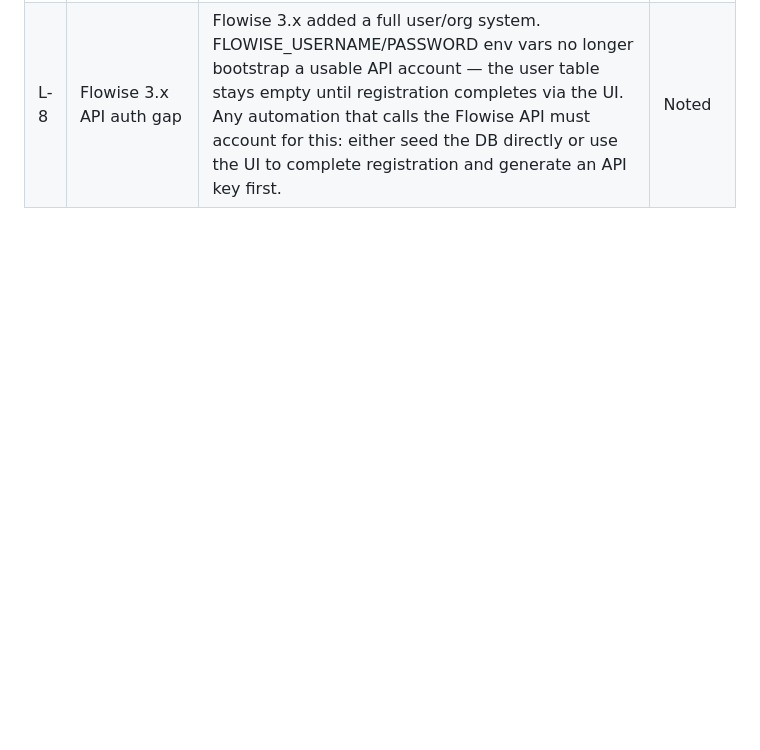
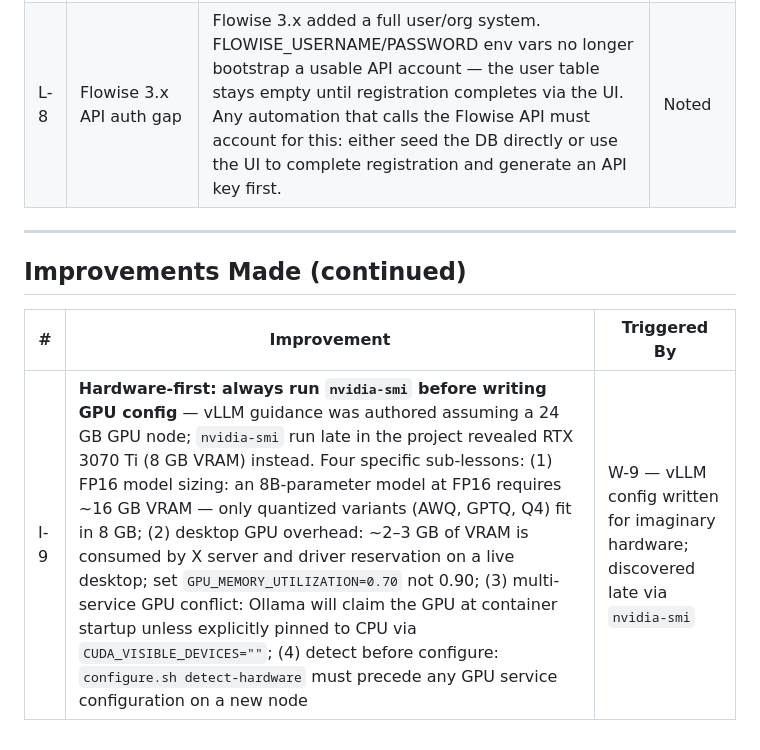
Before and after one commit to digital-michael/local-lab-ai-stack, a Markdown page: docs/meta_local/dynamics.md, the part around the change. GitHub-like rendering; blank space fills up the shorter version.

Commit message:
Pre-Phase 8 lessons: GPU hardware reality, Ollama CPU pinning
- vllm/guidance.md: correct VRAM, model selection, GPU_MEMORY_UTILIZATION
  for RTX 3070 Ti (8 GB); FP16 llama3.1-8b does not fit; use quantized
- ollama/guidance.md: document CUDA_VISIBLE_DEVICES='' CPU pinning pattern
  for co-deployment with vLLM
- dynamics.md: I-9 hardware-first lesson (nvidia-smi before GPU config)

```diff
--- a/docs/meta_local/dynamics.md
+++ b/docs/meta_local/dynamics.md
@@ -50,3 +50,11 @@ This file records project-specific collaboration dynamics — improvements, eure
 | L-6 | D-010 (meta extraction) | The framework/instance separation pattern — a portable protocol with local instantiation and upward promotion — could apply beyond meta. Any system of shared conventions (coding standards, deployment patterns, security baselines) could be structured the same way: a framework repo defining the protocol, project repos instantiating it locally, and validated insights promoted back to the framework. | Noted |
 | L-7 | Authentik bootstrap (T-086) | Service bootstrapping is often invisible in documentation: Authentik's embedded outpost runs and looks healthy but returns 404 for all requests until at least one provider is assigned. A "healthy" container healthcheck ≠ a "ready to serve traffic" service. This pattern recurs across services — consider adding a post-deploy smoke test layer that validates functional readiness, not just process liveness. | Noted |
 | L-8 | Flowise 3.x API auth gap | Flowise 3.x added a full user/org system. FLOWISE_USERNAME/PASSWORD env vars no longer bootstrap a usable API account — the user table stays empty until registration completes via the UI. Any automation that calls the Flowise API must account for this: either seed the DB directly or use the UI to complete registration and generate an API key first. | Noted |
+
+---
+
+## Improvements Made (continued)
+
+| # | Improvement | Triggered By |
+|---|---|---|
+| I-9 | **Hardware-first: always run `nvidia-smi` before writing GPU config** — vLLM guidance was authored assuming a 24 GB GPU node; `nvidia-smi` run late in the project revealed RTX 3070 Ti (8 GB VRAM) instead. Four specific sub-lessons: (1) FP16 model sizing: an 8B-parameter model at FP16 requires ~16 GB VRAM — only quantized variants (AWQ, GPTQ, Q4) fit in 8 GB; (2) desktop GPU overhead: ~2–3 GB of VRAM is consumed by X server and driver reservation on a live desktop; set `GPU_MEMORY_UTILIZATION=0.70` not 0.90; (3) multi-service GPU conflict: Ollama will claim the GPU at container startup unless explicitly pinned to CPU via `CUDA_VISIBLE_DEVICES=""`; (4) detect before configure: `configure.sh detect-hardware` must precede any GPU service configuration on a new node | W-9 — vLLM config written for imaginary hardware; discovered late via `nvidia-smi` |
```
Also changed, not shown: 2 other files.
